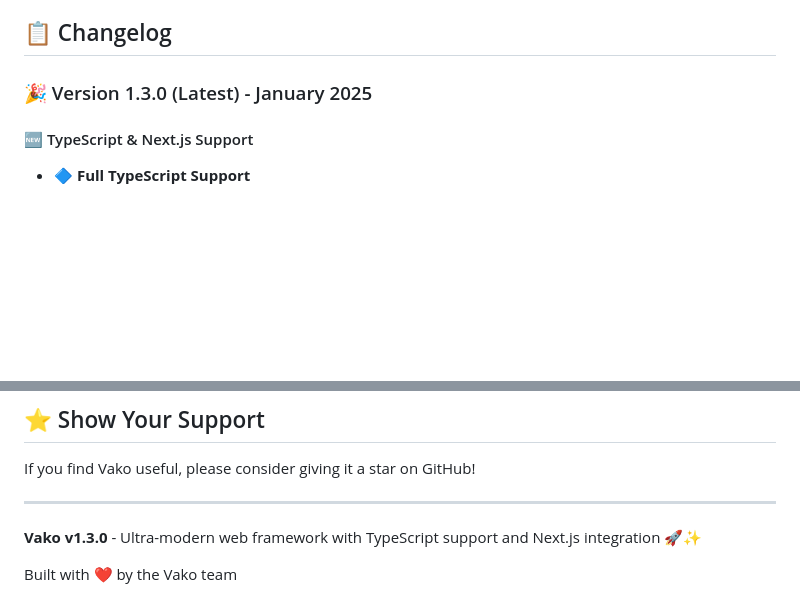
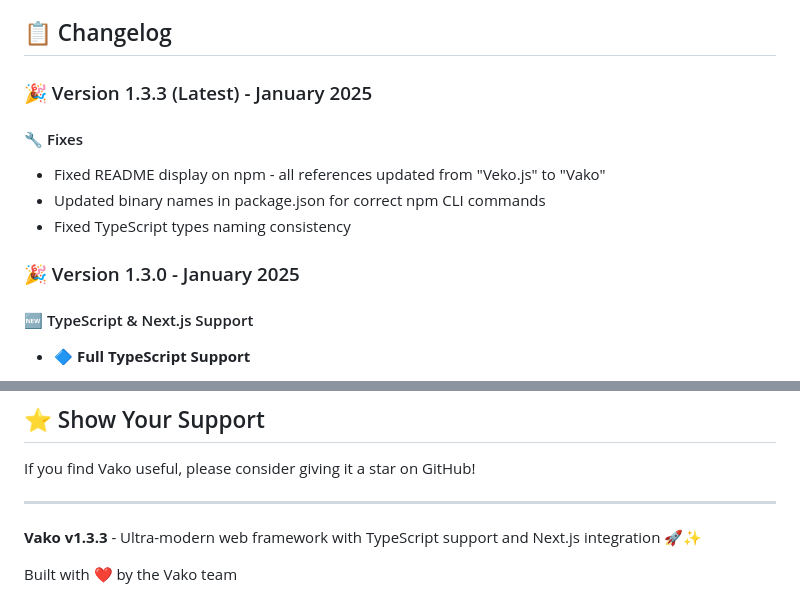
Before and after one commit to sdevfr/vako, a Markdown page: README.md, 2 parts joined by grey strips. Rendered like a GitHub page; blank space fills up the shorter version.

Commit message:
docs: Update README changelog for v1.3.3

```diff
--- a/README.md
+++ b/README.md
@@ -276,7 +276,14 @@ For more details, see [Next.js Integration Guide](docs/nextjs-integration.md).
 
 ## 📋 Changelog
 
-### 🎉 Version 1.3.0 (Latest) - January 2025
+### 🎉 Version 1.3.3 (Latest) - January 2025
+
+#### 🔧 Fixes
+- Fixed README display on npm - all references updated from "Veko.js" to "Vako"
+- Updated binary names in package.json for correct npm CLI commands
+- Fixed TypeScript types naming consistency
+
+### 🎉 Version 1.3.0 - January 2025
 
 #### 🆕 TypeScript & Next.js Support
 
@@ -582,6 +589,6 @@ If you find Vako useful, please consider giving it a star on GitHub!
 
 ---
 
-**Vako v1.3.0** - Ultra-modern web framework with TypeScript support and Next.js integration 🚀✨
+**Vako v1.3.3** - Ultra-modern web framework with TypeScript support and Next.js integration 🚀✨
 
 Built with ❤️ by the Vako team
```
